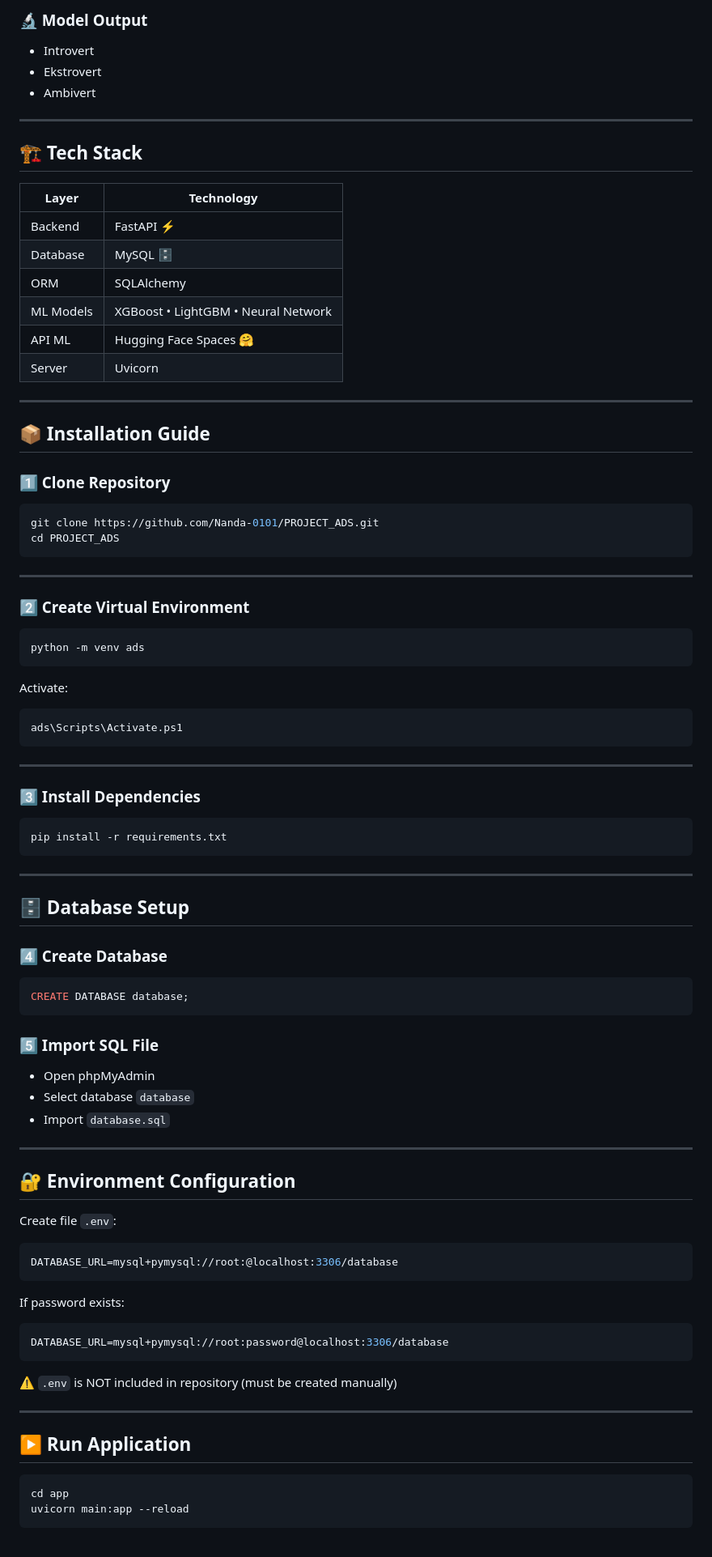
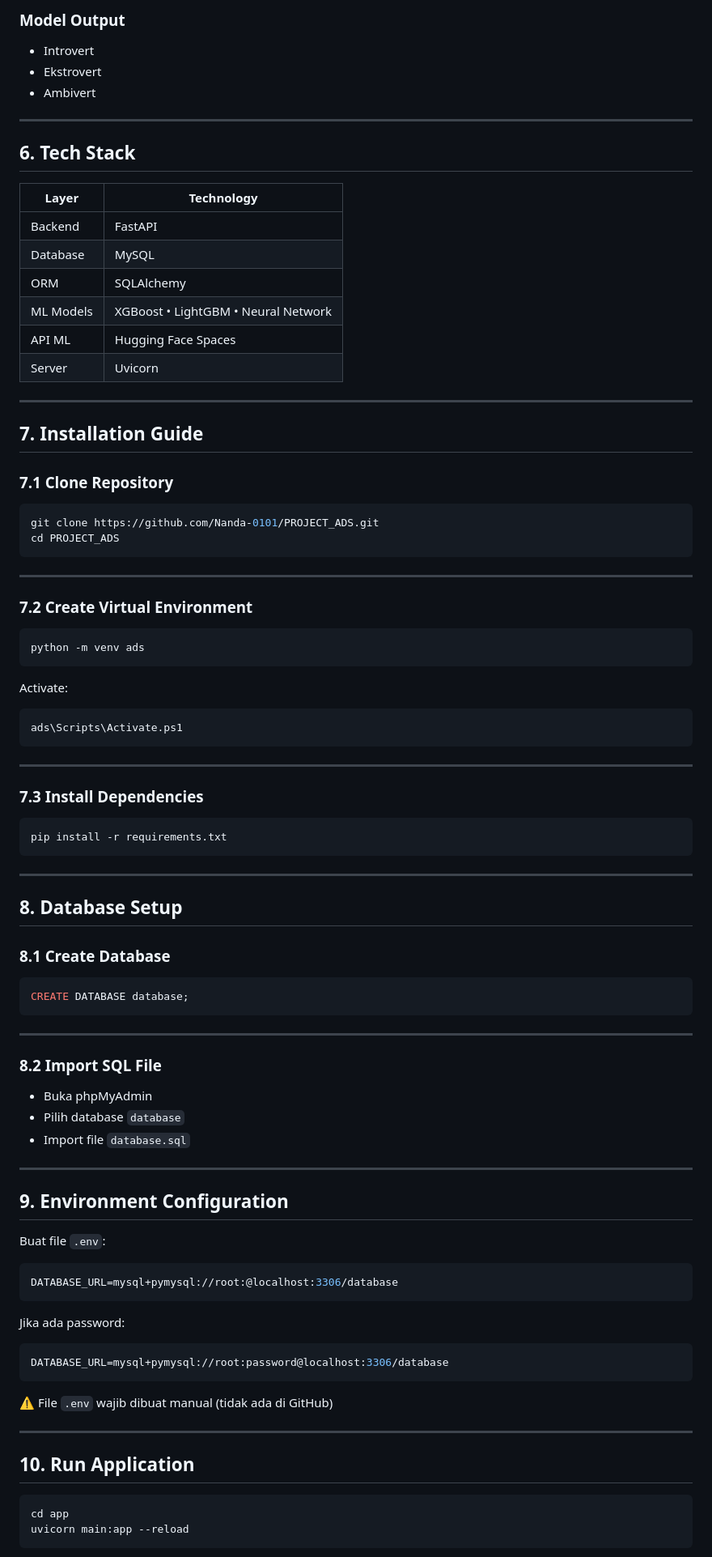
Before and after one commit to Nanda-0101/PROJECT_ADS, a Markdown page: README.md, the part around one of its changes. Shown at 81% size. GitHub-like rendering.

````diff
--- a/README.md
+++ b/README.md
@@ -68,27 +51,27 @@ D --> E[Output: Personality Prediction]
 
-### 🔬 Model Output
+### Model Output
 - Introvert
 - Ekstrovert
 - Ambivert
 
 ---
 
-## 🏗️ Tech Stack
+## 6. Tech Stack
 
 | Layer | Technology |
 |------|------------|
-| Backend | FastAPI ⚡ |
-| Database | MySQL 🗄️ |
+| Backend | FastAPI |
+| Database | MySQL |
 | ORM | SQLAlchemy |
 | ML Models | XGBoost • LightGBM • Neural Network |
-| API ML | Hugging Face Spaces 🤗 |
+| API ML | Hugging Face Spaces |
 | Server | Uvicorn |
 
 ---
 
-## 📦 Installation Guide
+## 7. Installation Guide
 
-### 1️⃣ Clone Repository
+### 7.1 Clone Repository
 ```bash
 git clone https://github.com/Nanda-0101/PROJECT_ADS.git
 cd PROJECT_ADS
@@ -96,7 +79,7 @@ cd PROJECT_ADS
 
 ---
 
-### 2️⃣ Create Virtual Environment
+### 7.2 Create Virtual Environment
 ```bash
 python -m venv ads
 ```
@@ -108,45 +91,48 @@ ads\Scripts\Activate.ps1
 
 ---
 
-### 3️⃣ Install Dependencies
+### 7.3 Install Dependencies
 ```bash
 pip install -r requirements.txt
 ```
 
 ---
 
-## 🗄️ Database Setup
+## 8. Database Setup
 
-### 4️⃣ Create Database
+### 8.1 Create Database
 ```sql
 CREATE DATABASE database;
 ```
 
-### 5️⃣ Import SQL File
-- Open phpMyAdmin
-- Select database `database`
-- Import `database.sql`
+---
+
+### 8.2 Import SQL File
+- Buka phpMyAdmin
+- Pilih database `database`
+- Import file `database.sql`
 
 ---
 
-## 🔐 Environment Configuration
+## 9. Environment Configuration
 
-Create file `.env`:
+Buat file `.env`:
 
 ```env
 DATABASE_URL=mysql+pymysql://root:@localhost:3306/database
 ```
 
-If password exists:
+Jika ada password:
+
 ```env
 DATABASE_URL=mysql+pymysql://root:password@localhost:3306/database
 ```
 
-⚠️ `.env` is NOT included in repository (must be created manually)
+⚠️ File `.env` wajib dibuat manual (tidak ada di GitHub)
 
 ---
 
-## ▶️ Run Application
+## 10. Run Application
 
 ```bash
 cd app
````
Also changed, not shown: other parts of README.md (+45 -82 lines).
